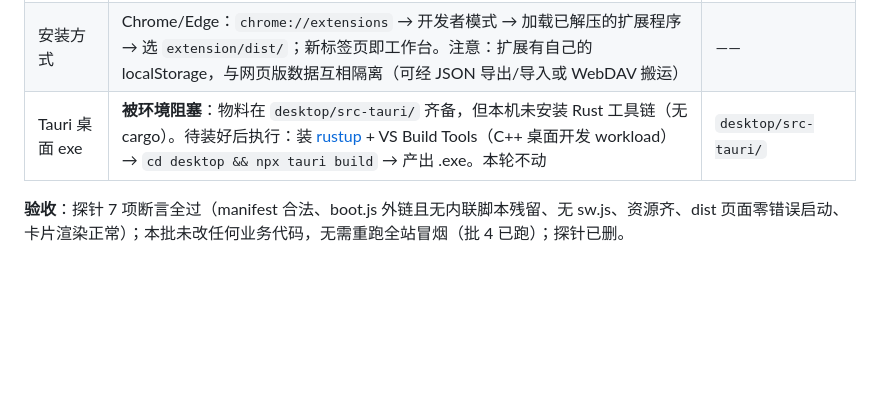
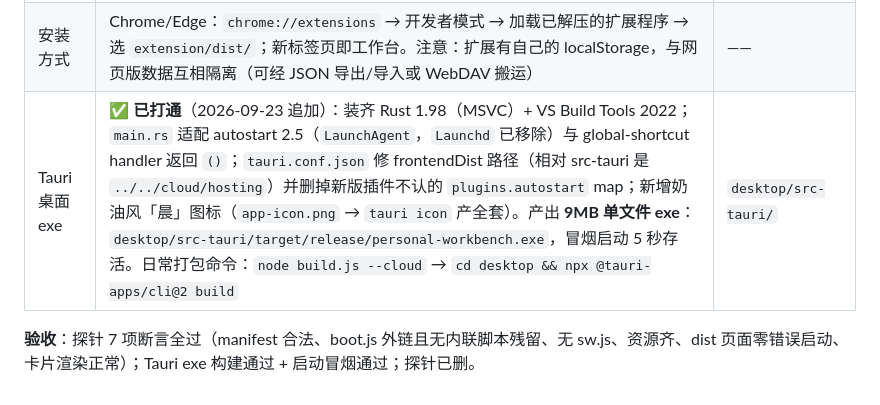
Before and after one commit to yangdaizhu04-cmd/personal-workbench, a Markdown page: 待优化.md, the part around the change. Rendered like a GitHub page; blank space fills up the shorter version.

Commit message:
docs: 批5记录更新——Tauri 打包已打通，exe 冒烟通过

```diff
--- a/待优化.md
+++ b/待优化.md
@@ -769,6 +769,6 @@ if(window.matchMedia("(prefers-reduced-motion: reduce)").matches && !store.hasUs
 |---|---|---|
 | 浏览器新标签页扩展 | `tools/build-extension.mjs` 产出 `extension/dist/`（约 56 MB，含音视频素材）：MV3 manifest（零权限、newtab 覆盖 index.html）；MV3 的 CSP 禁内联脚本 → 构建时把 index.html 首帧主题内联脚本抽成 `boot.js` 外链；sw.js / manifest.webmanifest 不进扩展（SW 在扩展页不可用）。业务代码零改动 | `tools/build-extension.mjs` |
 | 安装方式 | Chrome/Edge：`chrome://extensions` → 开发者模式 → 加载已解压的扩展程序 → 选 `extension/dist/`；新标签页即工作台。注意：扩展有自己的 localStorage，与网页版数据互相隔离（可经 JSON 导出/导入或 WebDAV 搬运） | —— |
-| Tauri 桌面 exe | **被环境阻塞**：物料在 `desktop/src-tauri/` 齐备，但本机未安装 Rust 工具链（无 cargo）。待装好后执行：装 [rustup](https://rustup.cn) + VS Build Tools（C++ 桌面开发 workload）→ `cd desktop && npx tauri build` → 产出 .exe。本轮不动 | `desktop/src-tauri/` |
+| Tauri 桌面 exe | ✅ **已打通**（2026-09-23 追加）：装齐 Rust 1.98（MSVC）+ VS Build Tools 2022；`main.rs` 适配 autostart 2.5（`LaunchAgent`，`Launchd` 已移除）与 global-shortcut handler 返回 `()`；`tauri.conf.json` 修 frontendDist 路径（相对 src-tauri 是 `../../cloud/hosting`）并删掉新版插件不认的 `plugins.autostart` map；新增奶油风「晨」图标（`app-icon.png` → `tauri icon` 产全套）。产出 **9MB 单文件 exe**：`desktop/src-tauri/target/release/personal-workbench.exe`，冒烟启动 5 秒存活。日常打包命令：`node build.js --cloud` → `cd desktop && npx @tauri-apps/cli@2 build` | `desktop/src-tauri/` |
 
-**验收**：探针 7 项断言全过（manifest 合法、boot.js 外链且无内联脚本残留、无 sw.js、资源齐、dist 页面零错误启动、卡片渲染正常）；本批未改任何业务代码，无需重跑全站冒烟（批 4 已跑）；探针已删。
+**验收**：探针 7 项断言全过（manifest 合法、boot.js 外链且无内联脚本残留、无 sw.js、资源齐、dist 页面零错误启动、卡片渲染正常）；Tauri exe 构建通过 + 启动冒烟通过；探针已删。
```
